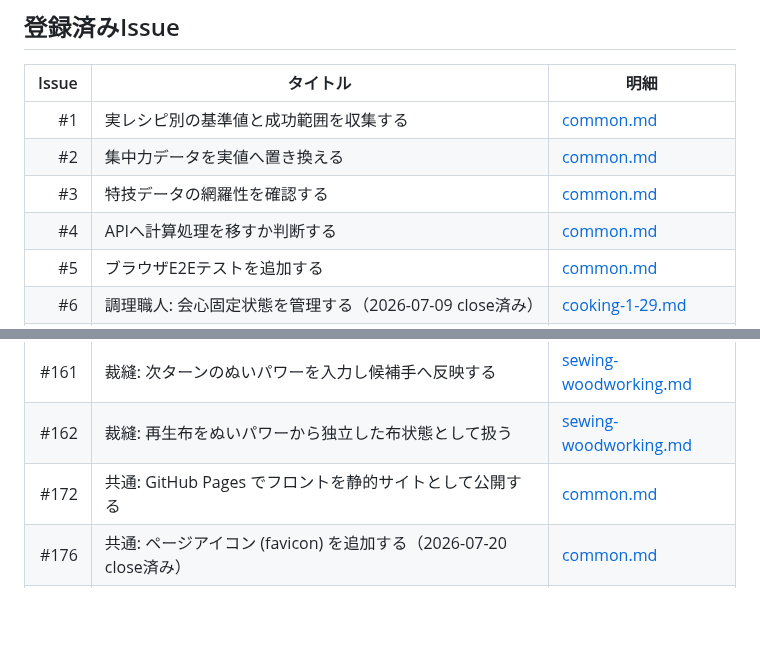
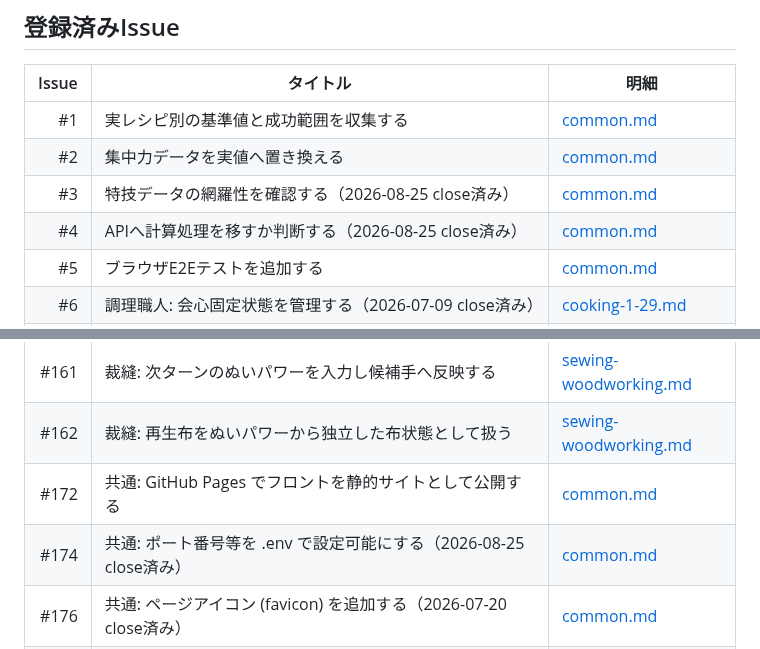
Before and after one commit to kwdch013/crafting_dq10, a Markdown page: docs/issues.md, 2 parts joined by grey strips. Rendered like a GitHub page; blank space fills up the shorter version.

```diff
--- a/docs/issues.md
+++ b/docs/issues.md
@@ -31,8 +31,8 @@ issueには対象領域に応じてラベルを付与します。
 | ---: | --- | --- |
 | #1 | 実レシピ別の基準値と成功範囲を収集する | [common.md](issues/common.md) |
 | #2 | 集中力データを実値へ置き換える | [common.md](issues/common.md) |
-| #3 | 特技データの網羅性を確認する | [common.md](issues/common.md) |
-| #4 | APIへ計算処理を移すか判断する | [common.md](issues/common.md) |
+| #3 | 特技データの網羅性を確認する（2026-08-25 close済み） | [common.md](issues/common.md) |
+| #4 | APIへ計算処理を移すか判断する（2026-08-25 close済み） | [common.md](issues/common.md) |
 | #5 | ブラウザE2Eテストを追加する | [common.md](issues/common.md) |
 | #6 | 調理職人: 会心固定状態を管理する（2026-07-09 close済み） | [cooking-1-29.md](issues/cooking-1-29.md) |
 | #7 | 調理職人: ミラクルグリルの必殺処理を実装する | [cooking-1-29.md](issues/cooking-1-29.md) |
@@ -86,6 +86,7 @@ issueには対象領域に応じてラベルを付与します。
 | #161 | 裁縫: 次ターンのぬいパワーを入力し候補手へ反映する | [sewing-woodworking.md](issues/sewing-woodworking.md) |
 | #162 | 裁縫: 再生布をぬいパワーから独立した布状態として扱う | [sewing-woodworking.md](issues/sewing-woodworking.md) |
 | #172 | 共通: GitHub Pages でフロントを静的サイトとして公開する | [common.md](issues/common.md) |
+| #174 | 共通: ポート番号等を .env で設定可能にする（2026-08-25 close済み） | [common.md](issues/common.md) |
 | #176 | 共通: ページアイコン (favicon) を追加する（2026-07-20 close済み） | [common.md](issues/common.md) |
 | #179 | 共通: パネル配置を変更し、特技データとダメージ表示を右側で大きく表示する（2026-07-20 close済み） | [common.md](issues/common.md) |
 | #180 | 裁縫: ほぐしのマイナスダメージを赤字で表示する（2026-07-20 close済み） | [sewing-woodworking.md](issues/sewing-woodworking.md) |
```
Also changed, not shown: docs/issues/common.md (+13 -2 lines).
